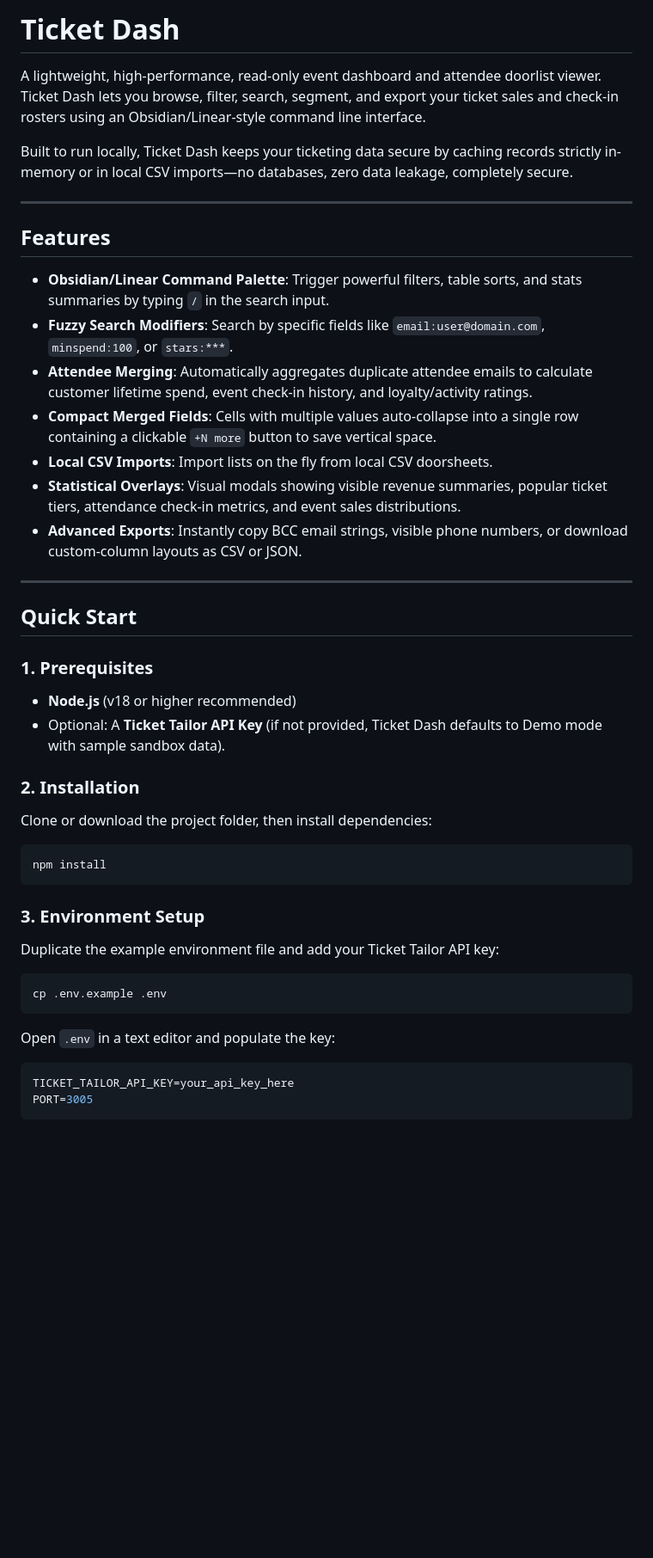
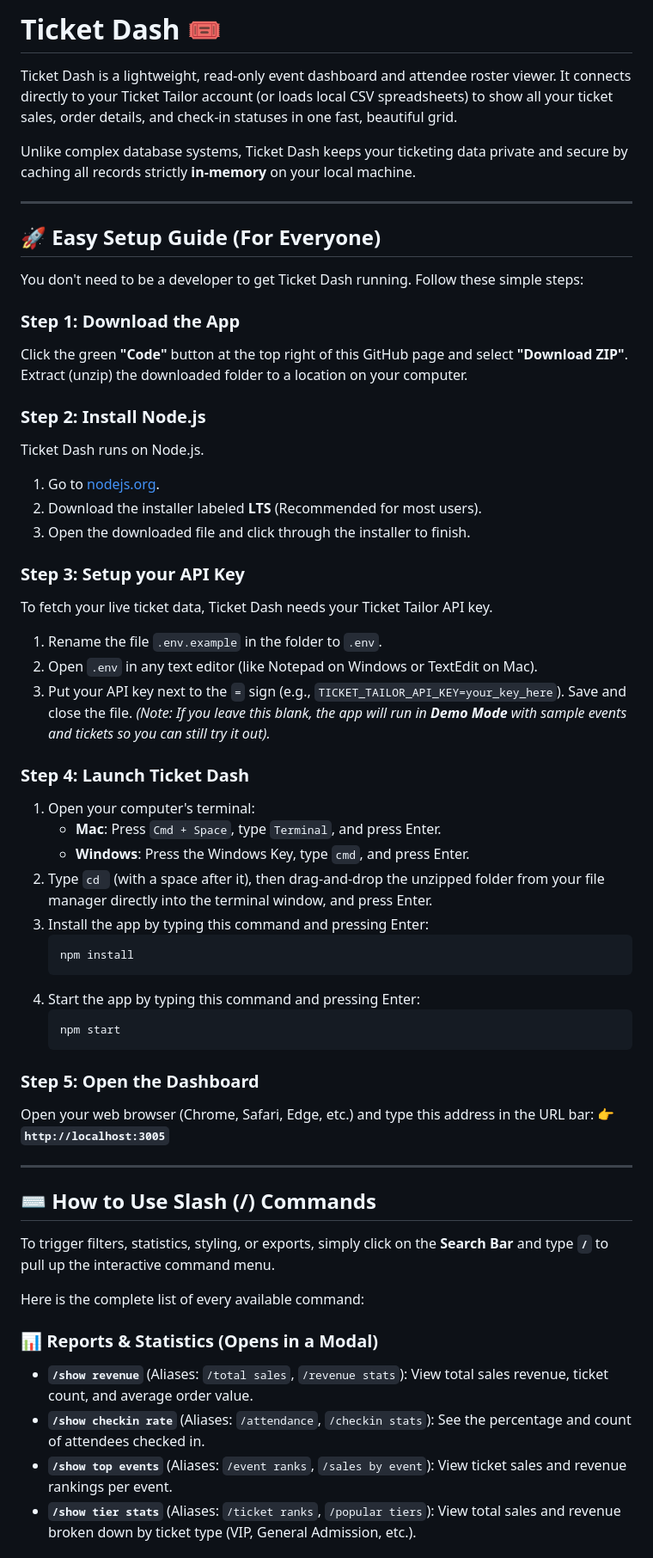
Before and after one commit to Mason363/Ticket-Dash, a Markdown page: README.md, the part around one of its changes. Shown at 86% size. Drawn GitHub-style; blank space fills up the shorter version.

````diff
--- a/README.md
+++ b/README.md
@@ -1,43 +1,60 @@
-# Ticket Dash
+# Ticket Dash 🎟️
 
-A lightweight, high-performance, read-only event dashboard and attendee doorlist viewer. Ticket Dash lets you browse, filter, search, segment, and export your ticket sales and check-in rosters using an Obsidian/Linear-style command line interface.
+Ticket Dash is a lightweight, read-only event dashboard and attendee roster viewer. It connects directly to your Ticket Tailor account (or loads local CSV spreadsheets) to show all your ticket sales, order details, and check-in statuses in one fast, beautiful grid.
 
-Built to run locally, Ticket Dash keeps your ticketing data secure by caching records strictly in-memory or in local CSV imports—no databases, zero data leakage, completely secure.
+Unlike complex database systems, Ticket Dash keeps your ticketing data private and secure by caching all records strictly **in-memory** on your local machine.
 
 ---
 
-## Features
+## 🚀 Easy Setup Guide (For Everyone)
 
-- **Obsidian/Linear Command Palette**: Trigger powerful filters, table sorts, and stats summaries by typing `/` in the search input.
-- **Fuzzy Search Modifiers**: Search by specific fields like `email:user@domain.com`, `minspend:100`, or `stars:***`.
-- **Attendee Merging**: Automatically aggregates duplicate attendee emails to calculate customer lifetime spend, event check-in history, and loyalty/activity ratings.
-- **Compact Merged Fields**: Cells with multiple values auto-collapse into a single row containing a clickable `+N more` button to save vertical space.
-- **Local CSV Imports**: Import lists on the fly from local CSV doorsheets.
-- **Statistical Overlays**: Visual modals showing visible revenue summaries, popular ticket tiers, attendance check-in metrics, and event sales distributions.
-- **Advanced Exports**: Instantly copy BCC email strings, visible phone numbers, or download custom-column layouts as CSV or JSON.
+You don't need to be a developer to get Ticket Dash running. Follow these simple steps:
+
+### Step 1: Download the App
+Click the green **"Code"** button at the top right of this GitHub page and select **"Download ZIP"**. Extract (unzip) the downloaded folder to a location on your computer.
+
+### Step 2: Install Node.js
+Ticket Dash runs on Node.js.
+1. Go to [nodejs.org](https://nodejs.org/).
+2. Download the installer labeled **LTS** (Recommended for most users).
+3. Open the downloaded file and click through the installer to finish.
+
+### Step 3: Setup your API Key
+To fetch your live ticket data, Ticket Dash needs your Ticket Tailor API key.
+1. Rename the file `.env.example` in the folder to `.env`.
+2. Open `.env` in any text editor (like Notepad on Windows or TextEdit on Mac).
+3. Put your API key next to the `=` sign (e.g., `TICKET_TAILOR_API_KEY=your_key_here`). Save and close the file.
+*(Note: If you leave this blank, the app will run in **Demo Mode** with sample events and tickets so you can still try it out).*
+
+### Step 4: Launch Ticket Dash
+1. Open your computer's terminal:
+   - **Mac**: Press `Cmd + Space`, type `Terminal`, and press Enter.
+   - **Windows**: Press the Windows Key, type `cmd`, and press Enter.
+2. Type `cd ` (with a space after it), then drag-and-drop the unzipped folder from your file manager directly into the terminal window, and press Enter.
+3. Install the app by typing this command and pressing Enter:
+   ```bash
+   npm install
+   ```
+4. Start the app by typing this command and pressing Enter:
+   ```bash
+   npm start
+   ```
+
+### Step 5: Open the Dashboard
+Open your web browser (Chrome, Safari, Edge, etc.) and type this address in the URL bar:
+👉 **`http://localhost:3005`**
 
 ---
 
-## Quick Start
+## ⌨️ How to Use Slash (/) Commands
 
-### 1. Prerequisites
-- **Node.js** (v18 or higher recommended)
-- Optional: A **Ticket Tailor API Key** (if not provided, Ticket Dash defaults to Demo mode with sample sandbox data).
+To trigger filters, statistics, styling, or exports, simply click on the **Search Bar** and type **`/`** to pull up the interactive command menu.
 
-### 2. Installation
-Clone or download the project folder, then install dependencies:
-```bash
-npm install
-```
+Here is the complete list of every available command:
 
-### 3. Environment Setup
-Duplicate the example environment file and add your Ticket Tailor API key:
-```bash
-cp .env.example .env
-```
-Open `.env` in a text editor and populate the key:
-```env
-TICKET_TAILOR_API_KEY=your_api_key_here
-PORT=3005
-```
+### 📊 Reports & Statistics (Opens in a Modal)
+* **`/show revenue`** (Aliases: `/total sales`, `/revenue stats`): View total sales revenue, ticket count, and average order value.
+* **`/show checkin rate`** (Aliases: `/attendance`, `/checkin stats`): See the percentage and count of attendees checked in.
+* **`/show top events`** (Aliases: `/event ranks`, `/sales by event`): View ticket sales and revenue rankings per event.
+* **`/show tier stats`** (Aliases: `/ticket ranks`, `/popular tiers`): View total sales and revenue broken down by ticket type (VIP, General Admission, etc.).
 
````
Also changed, not shown: other parts of README.md (+40 -67 lines).
